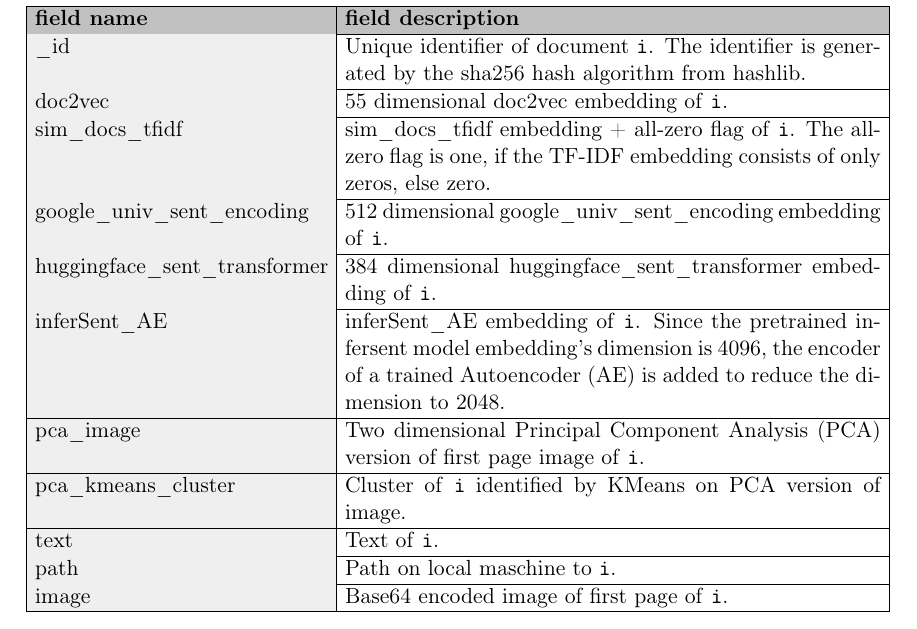
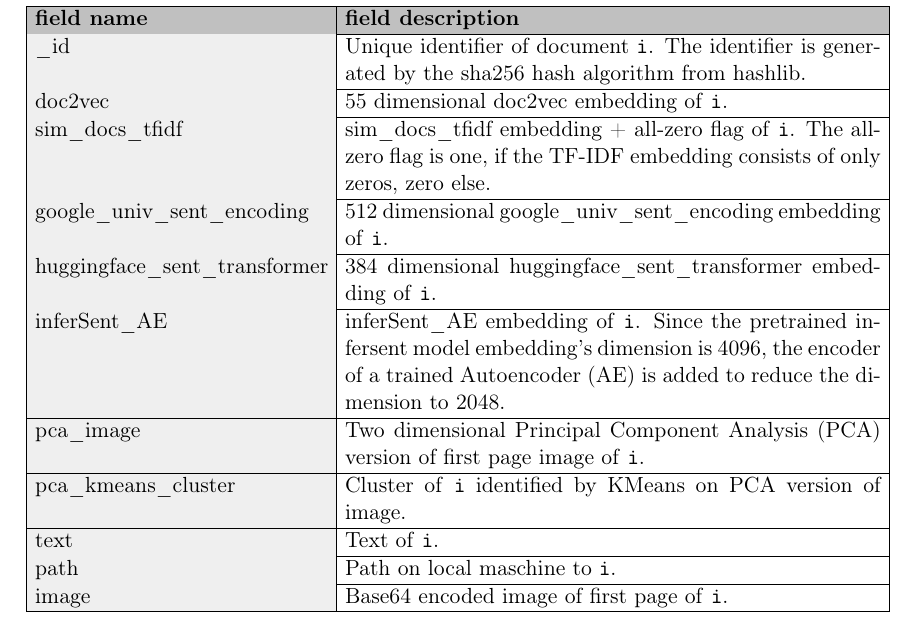
Before and after one commit to KlaraGtknst/bachelor-thesis, a LaTeX thesis (main.tex, which reads chapter/03-implementation.tex): part of page 21 of 37, cut so that both start at the same text. Compiled offline with pdfLaTeX.

Commit message:
fix: wording

```diff
--- a/chapter/03-implementation.tex
+++ b/chapter/03-implementation.tex
@@ -69,7 +69,7 @@ The structure of the index is presented in \autoref{tbl:Elasticsearch-fields}.
     \cellcolor[HTML]{C0C0C0}\textbf{field name} & \cellcolor[HTML]{C0C0C0}\textbf{field description}                                     \\ \hline
     \_id                                        & Unique identifier of document \texttt{i}. The identifier is generated by the sha256 hash algorithm from hashlib.\\ \hline
     doc2vec                                     & 55 dimensional doc2vec embedding of \texttt{i}.                                                          \\ \hline
-    sim\_docs\_tfidf                            & sim\_docs\_tfidf embedding + all-zero flag of \texttt{i}. The all-zero flag is one, if the \ac{tfidf} embedding consists of only zeros, else zero.\\ \hline
+    sim\_docs\_tfidf                            & sim\_docs\_tfidf embedding + all-zero flag of \texttt{i}. The all-zero flag is one, if the \ac{tfidf} embedding consists of only zeros, zero else.\\ \hline
     google\_univ\_sent\_encoding                & 512 dimensional google\_univ\_sent\_encoding embedding of \texttt{i}.                                     \\ \hline
     huggingface\_sent\_transformer              & 384 dimensional huggingface\_sent\_transformer embedding of \texttt{i}.                                  \\ \hline
     inferSent\_AE                               & inferSent\_AE embedding of \texttt{i}. Since the pretrained infersent model embedding's dimension is 4096, the encoder of a trained \ac{ae} is added to reduce the dimension to 2048.                                                    \\ \hline
```
